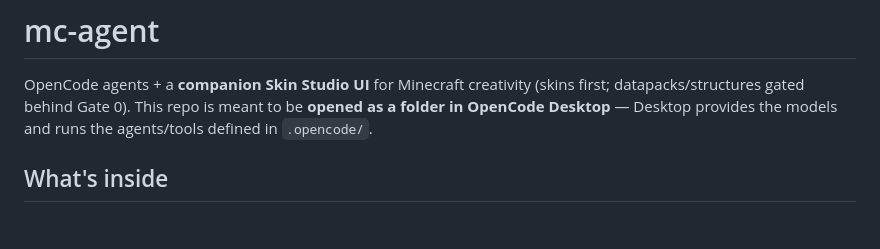
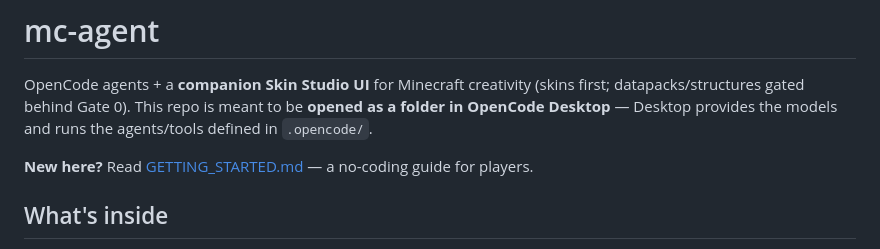
Before and after one commit to Splendor1980/Made-of-blocks-all-by-myself-, a Markdown page: README.md, the part around the change. GitHub-like rendering; blank space fills up the shorter version.

Commit message:
docs: beginner GETTING_STARTED guide + README link (multi-user, no-code)

```diff
--- a/README.md
+++ b/README.md
@@ -1,6 +1,8 @@
 # mc-agent
 
 OpenCode agents + a **companion Skin Studio UI** for Minecraft creativity (skins first; datapacks/structures gated behind Gate 0). This repo is meant to be **opened as a folder in OpenCode Desktop** — Desktop provides the models and runs the agents/tools defined in `.opencode/`.
+
+**New here?** Read [GETTING_STARTED.md](./GETTING_STARTED.md) — a no-coding guide for players.
 
 ## What's inside
 - `.opencode/agents/` — `skins` (active), `crafter` (active; builds datapacks/structures).
```
Also changed, not shown: GETTING_STARTED.md (added, +61 -0 lines).
